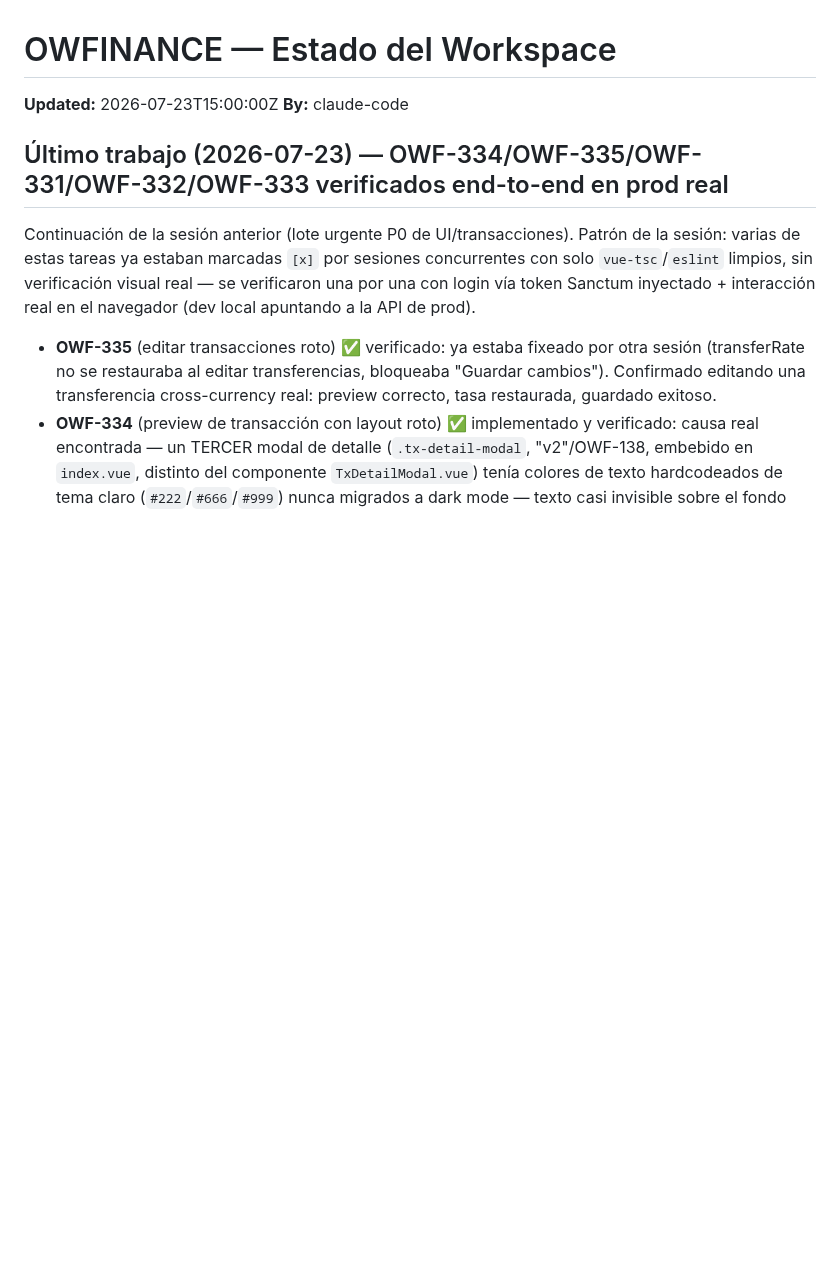
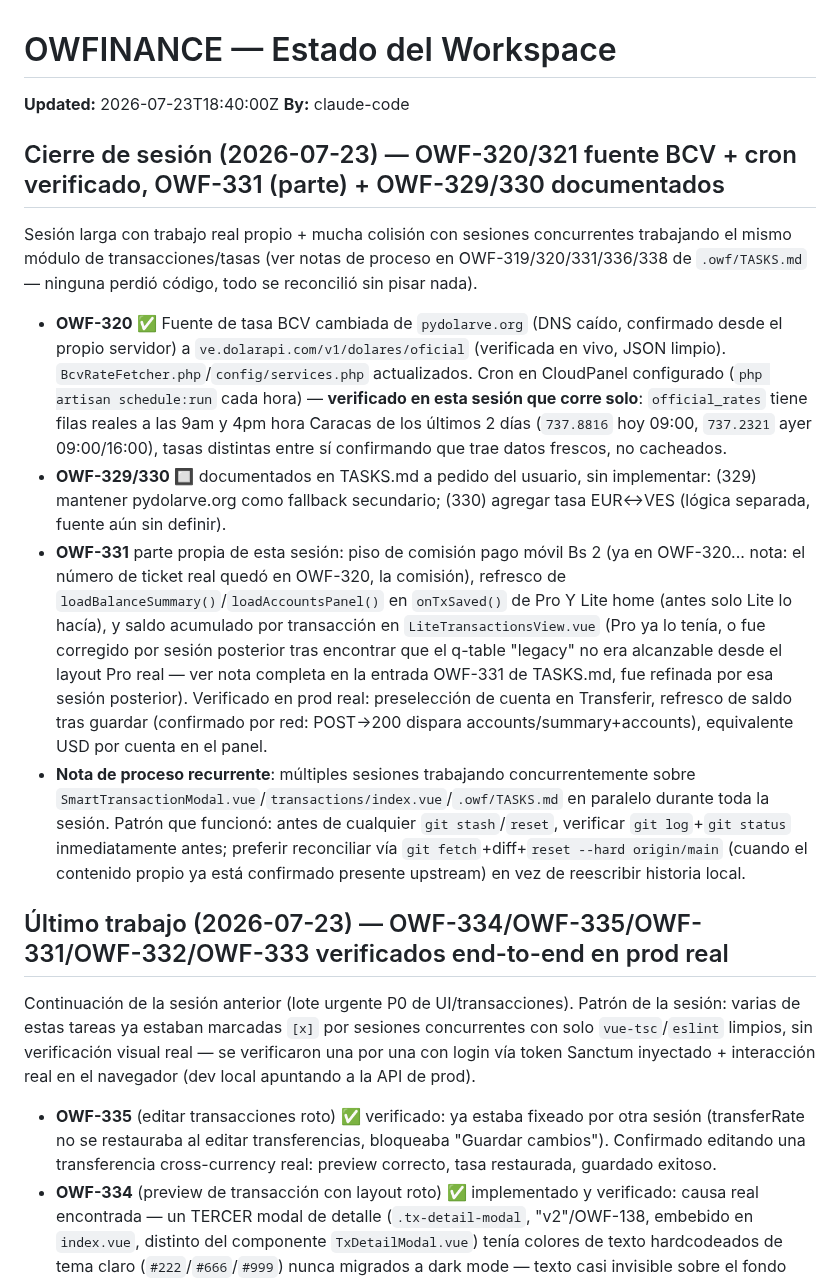
Before and after one commit to oteroweb/OWFINANCE2026, a Markdown page: .owf/STATE.md, the part around the change. GitHub-like rendering; blank space fills up the shorter version.

Commit message:
chore(state): cierre de sesión 2026-07-23 — OWF-320/321 verificados (cron BCV corriendo solo), OWF-331 confirmado, OWF-329/330 documentados; sync submodule pointers
Co-Authored-By: Claude Sonnet 5 <noreply@anthropic.com>

```diff
--- a/.owf/STATE.md
+++ b/.owf/STATE.md
@@ -3,8 +3,17 @@
 <!-- Solo un agente escribe a la vez. Updated = timestamp del ultimo escritor. -->
 <!-- Tareas se referencian por ID (OWF-NNN) → ver .owf/TASKS.md -->
 
-**Updated:** 2026-07-23T15:00:00Z
+**Updated:** 2026-07-23T18:40:00Z
 **By:** claude-code
+
+## Cierre de sesión (2026-07-23) — OWF-320/321 fuente BCV + cron verificado, OWF-331 (parte) + OWF-329/330 documentados
+
+Sesión larga con trabajo real propio + mucha colisión con sesiones concurrentes trabajando el mismo módulo de transacciones/tasas (ver notas de proceso en OWF-319/320/331/336/338 de `.owf/TASKS.md` — ninguna perdió código, todo se reconcilió sin pisar nada).
+
+- **OWF-320** ✅ Fuente de tasa BCV cambiada de `pydolarve.org` (DNS caído, confirmado desde el propio servidor) a `ve.dolarapi.com/v1/dolares/oficial` (verificada en vivo, JSON limpio). `BcvRateFetcher.php`/`config/services.php` actualizados. Cron en CloudPanel configurado (`php artisan schedule:run` cada hora) — **verificado en esta sesión que corre solo**: `official_rates` tiene filas reales a las 9am y 4pm hora Caracas de los últimos 2 días (`737.8816` hoy 09:00, `737.2321` ayer 09:00/16:00), tasas distintas entre sí confirmando que trae datos frescos, no cacheados.
+- **OWF-329/330** 🔲 documentados en TASKS.md a pedido del usuario, sin implementar: (329) mantener pydolarve.org como fallback secundario; (330) agregar tasa EUR↔VES (lógica separada, fuente aún sin definir).
+- **OWF-331** parte propia de esta sesión: piso de comisión pago móvil Bs 2 (ya en OWF-320... nota: el número de ticket real quedó en OWF-320, la comisión), refresco de `loadBalanceSummary()`/`loadAccountsPanel()` en `onTxSaved()` de Pro Y Lite home (antes solo Lite lo hacía), y saldo acumulado por transacción en `LiteTransactionsView.vue` (Pro ya lo tenía, o fue corregido por sesión posterior tras encontrar que el q-table "legacy" no era alcanzable desde el layout Pro real — ver nota completa en la entrada OWF-331 de TASKS.md, fue refinada por esa sesión posterior). Verificado en prod real: preselección de cuenta en Transferir, refresco de saldo tras guardar (confirmado por red: POST→200 dispara accounts/summary+accounts), equivalente USD por cuenta en el panel.
+- **Nota de proceso recurrente**: múltiples sesiones trabajando concurrentemente sobre `SmartTransactionModal.vue`/`transactions/index.vue`/`.owf/TASKS.md` en paralelo durante toda la sesión. Patrón que funcionó: antes de cualquier `git stash`/`reset`, verificar `git log`+`git status` inmediatamente antes; preferir reconciliar vía `git fetch`+diff+`reset --hard origin/main` (cuando el contenido propio ya está confirmado presente upstream) en vez de reescribir historia local.
 
 ## Último trabajo (2026-07-23) — OWF-334/OWF-335/OWF-331/OWF-332/OWF-333 verificados end-to-end en prod real
 
```
